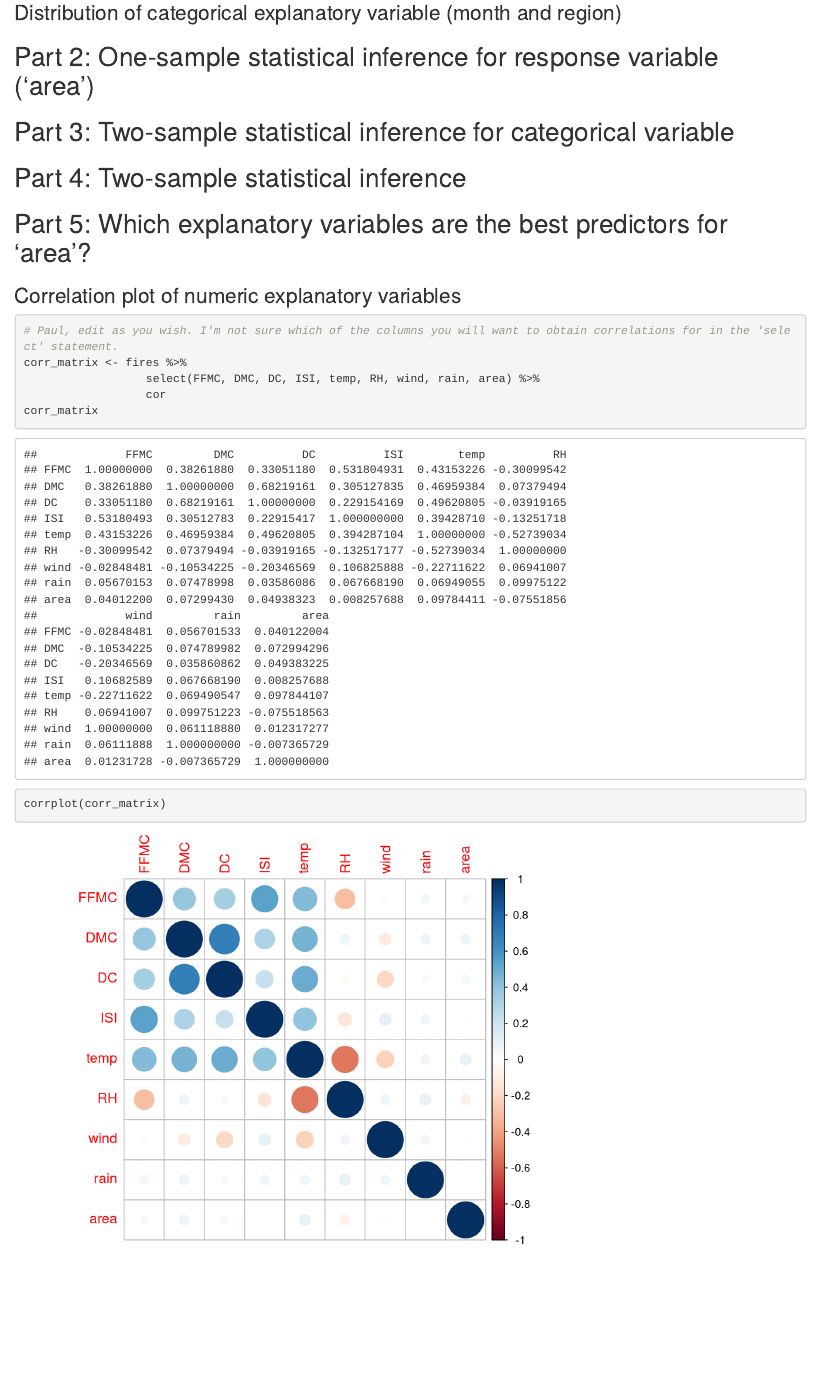
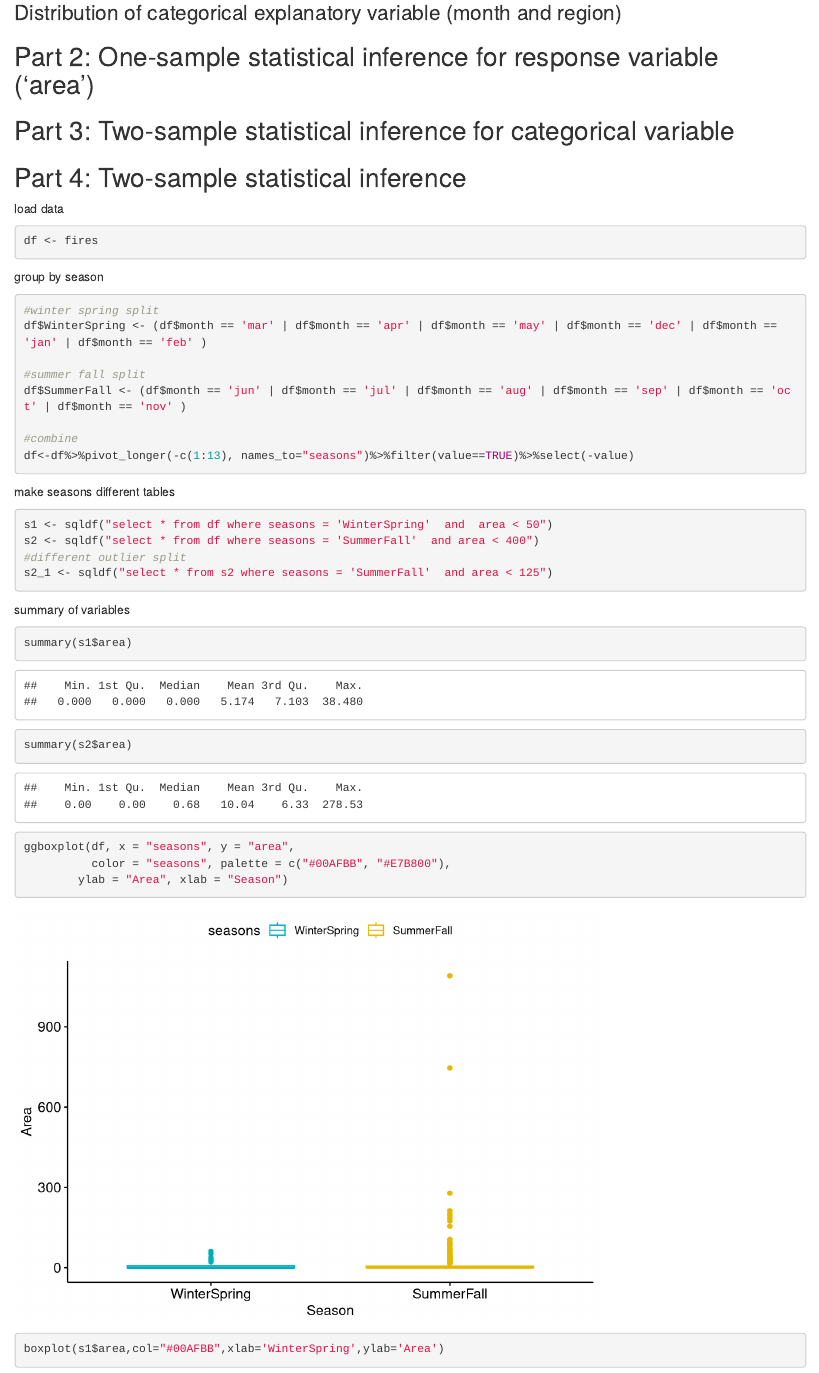
Before and after one commit to milevavantuyl/Statistics-Final-Project, an R Markdown document (forestfire_analysis.Rmd): the page in a window 1100 px wide, from 3540 px down before the commit and from 4320 px down after it, so that both start at the same text. Rendered offline with R 4.5, knitr and Pandoc, with nearby package versions; code that draws random numbers runs with fixed seeds of ours.

Commit message:
Update forestfire_analysis.Rmd

````diff
--- a/forestfire_analysis.Rmd
+++ b/forestfire_analysis.Rmd
@@ -13,6 +13,10 @@ library(ggplot2)
 library(plotly)
 library(pheatmap)
 library(corrplot)
+library(tidyverse)
+library(sqldf)
+library(ggpubr)
+library(rstatix)
 ```
 
 ## Load Data
@@ -55,3 +59,42 @@ ggplot(fires, aes(x = area)) + geom_histogram() + xlim(-1, 100) + ylim(0, 100)
 
 ## Part 4: Two-sample statistical inference
 
+load data
+```{r}
+df <- fires
+```
+
+
+
+group by season
+```{r}
+#winter spring split
+df$WinterSpring <- (df$month == 'mar' | df$month == 'apr' | df$month == 'may' | df$month == 'dec' | df$month == 'jan' | df$month == 'feb' )
+
+#summer fall split
+df$SummerFall <- (df$month == 'jun' | df$month == 'jul' | df$month == 'aug' | df$month == 'sep' | df$month == 'oct' | df$month == 'nov' )
+
+#combine
+df<-df%>%pivot_longer(-c(1:13), names_to="seasons")%>%filter(value==TRUE)%>%select(-value)
+
+```
+
+
+make seasons different tables
+```{r}
+s1 <- sqldf("select * from df where seasons = 'WinterSpring'  and  area < 50")
+s2 <- sqldf("select * from df where seasons = 'SummerFall'  and area < 400")
+#different outlier split
+s2_1 <- sqldf("select * from s2 where seasons = 'SummerFall'  and area < 125")
+```
+
+summary of variables
+```{r}
+summary(s1$area)
+summary(s2$area)
+
+ggboxplot(df, x = "seasons", y = "area",
+          color = "seasons", palette = c("#00AFBB", "#E7B800"),
+        ylab = "Area", xlab = "Season")
+
+boxplot(s1$area,col="#00AFBB",xlab='WinterSpring',ylab='Area')
````
Also changed, not shown: forestfire_analysis.Rmd (30 more changed lines).
